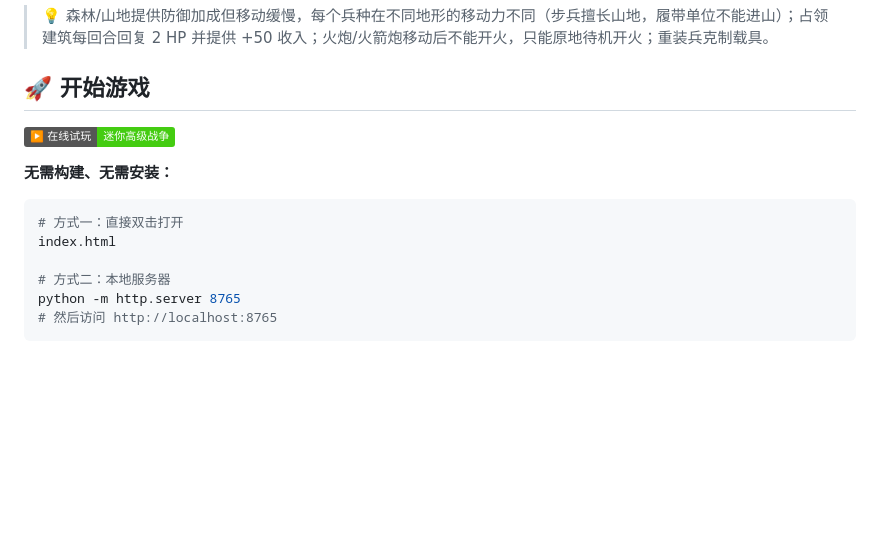
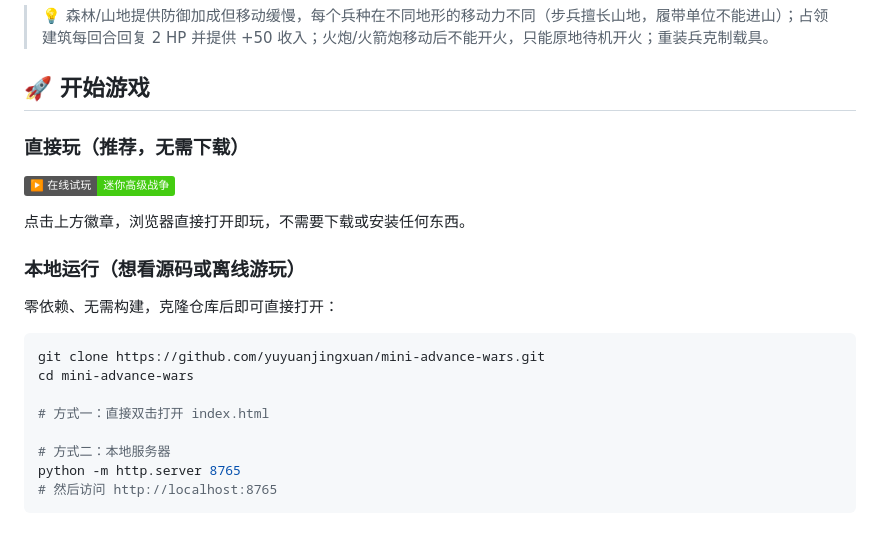
Before and after one commit to yuyuanjingxuan/mini-advance-wars, a Markdown page: README.md, the part around the change. Drawn GitHub-style; badges without logos; blank space fills up the shorter version.

````diff
--- a/README.md
+++ b/README.md
@@ -55,13 +55,21 @@
 
 ## 🚀 开始游戏
 
+### 直接玩（推荐，无需下载）
+
 [![Play Online](https://img.shields.io/badge/▶️_在线试玩-迷你高级战争-brightgreen)](https://yuyuanjingxuan.github.io/mini-advance-wars/)
 
-**无需构建、无需安装：**
+点击上方徽章，浏览器直接打开即玩，不需要下载或安装任何东西。
+
+### 本地运行（想看源码或离线游玩）
+
+零依赖、无需构建，克隆仓库后即可直接打开：
 
 ```bash
-# 方式一：直接双击打开
-index.html
+git clone https://github.com/yuyuanjingxuan/mini-advance-wars.git
+cd mini-advance-wars
+
+# 方式一：直接双击打开 index.html
 
 # 方式二：本地服务器
 python -m http.server 8765
````
Also changed, not shown: README.en.md (+11 -3 lines).
